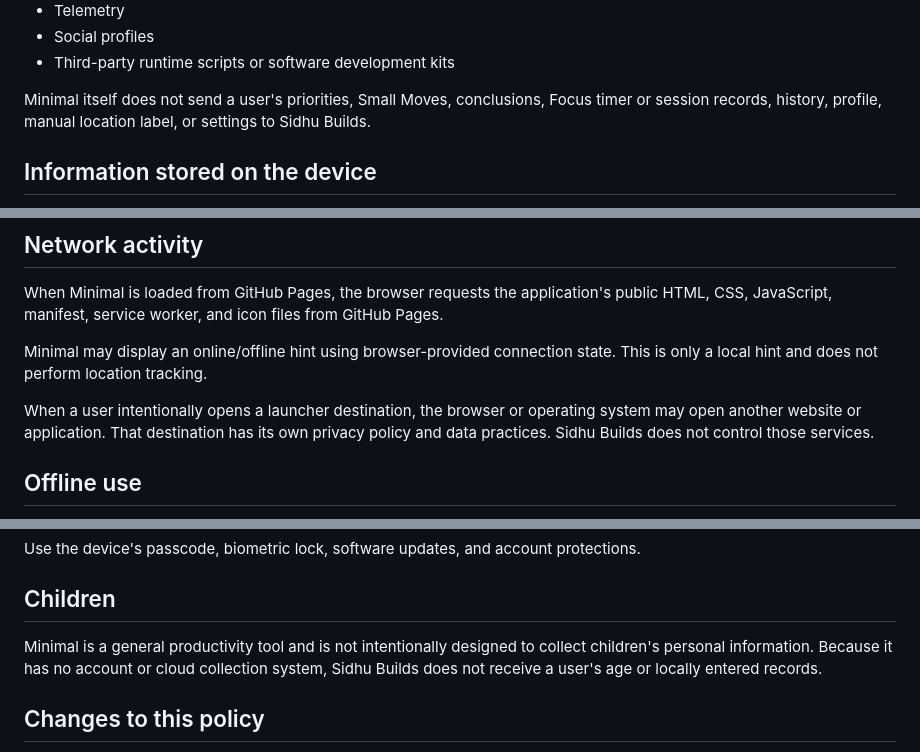
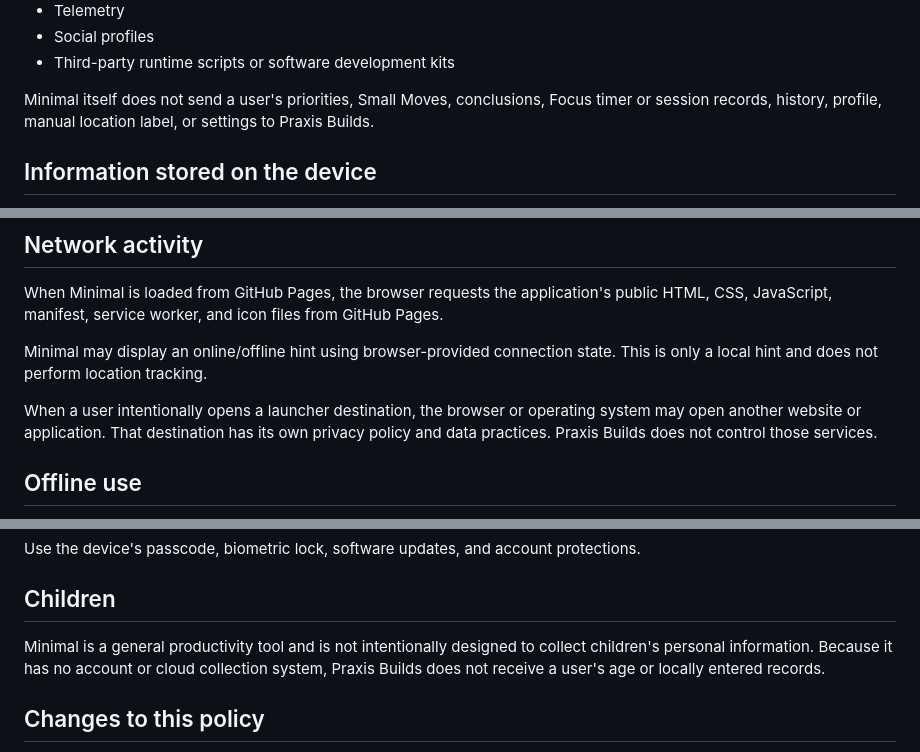
Before and after one commit to praxis-builds/minimalphone.py, a Markdown page: PRIVACY.md, 3 parts joined by grey strips. GitHub-like rendering.

Commit message:
Update privacy document brand

```diff
--- a/PRIVACY.md
+++ b/PRIVACY.md
@@ -21,7 +21,7 @@ Minimal does not include:
 - Social profiles
 - Third-party runtime scripts or software development kits
 
-Minimal itself does not send a user's priorities, Small Moves, conclusions, Focus timer or session records, history, profile, manual location label, or settings to Sidhu Builds.
+Minimal itself does not send a user's priorities, Small Moves, conclusions, Focus timer or session records, history, profile, manual location label, or settings to Praxis Builds.
 
 ## Information stored on the device
 
@@ -49,7 +49,7 @@ When Minimal is loaded from GitHub Pages, the browser requests the application's
 
 Minimal may display an online/offline hint using browser-provided connection state. This is only a local hint and does not perform location tracking.
 
-When a user intentionally opens a launcher destination, the browser or operating system may open another website or application. That destination has its own privacy policy and data practices. Sidhu Builds does not control those services.
+When a user intentionally opens a launcher destination, the browser or operating system may open another website or application. That destination has its own privacy policy and data practices. Praxis Builds does not control those services.
 
 ## Offline use
 
@@ -95,7 +95,7 @@ Use the device's passcode, biometric lock, software updates, and account protect
 
 ## Children
 
-Minimal is a general productivity tool and is not intentionally designed to collect children's personal information. Because it has no account or cloud collection system, Sidhu Builds does not receive a user's age or locally entered records.
+Minimal is a general productivity tool and is not intentionally designed to collect children's personal information. Because it has no account or cloud collection system, Praxis Builds does not receive a user's age or locally entered records.
 
 ## Changes to this policy
 
```
